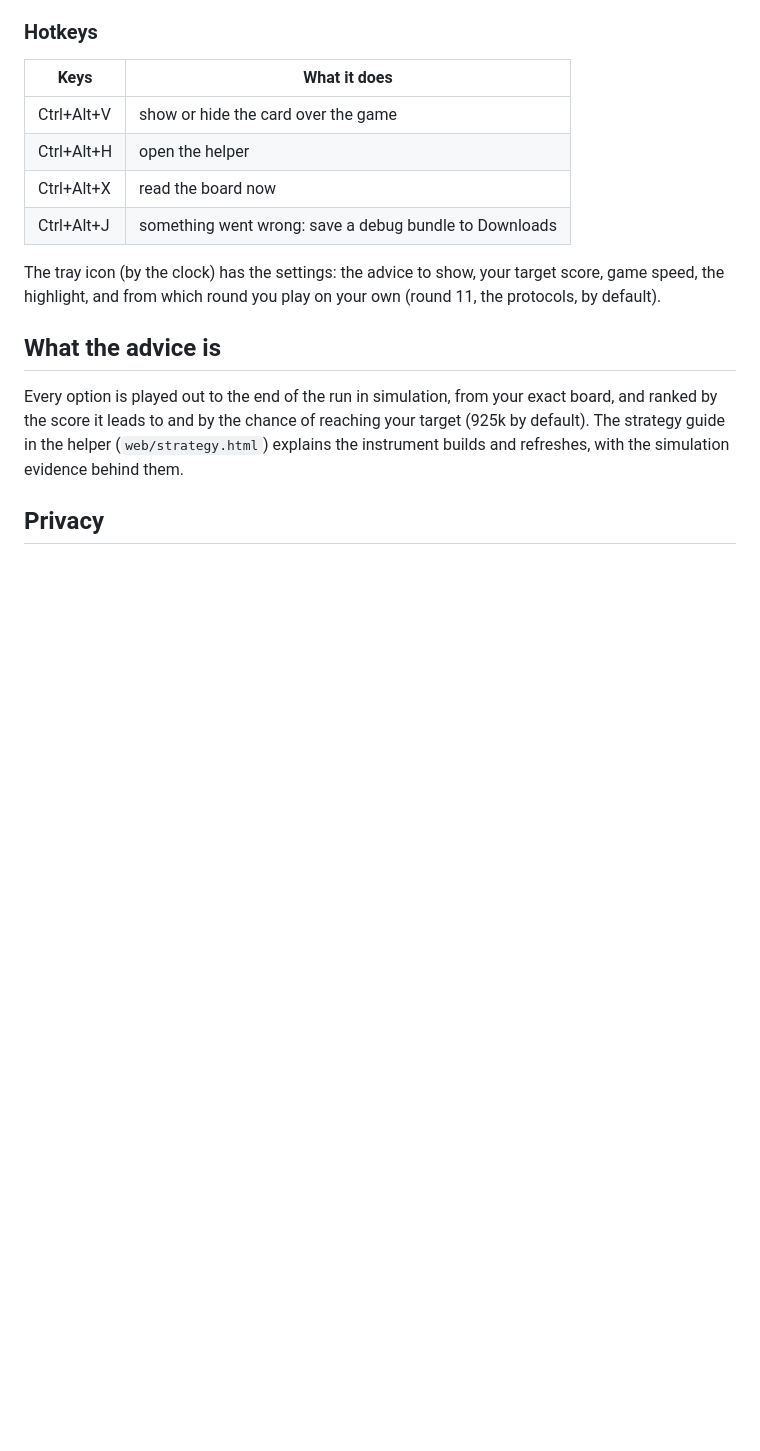
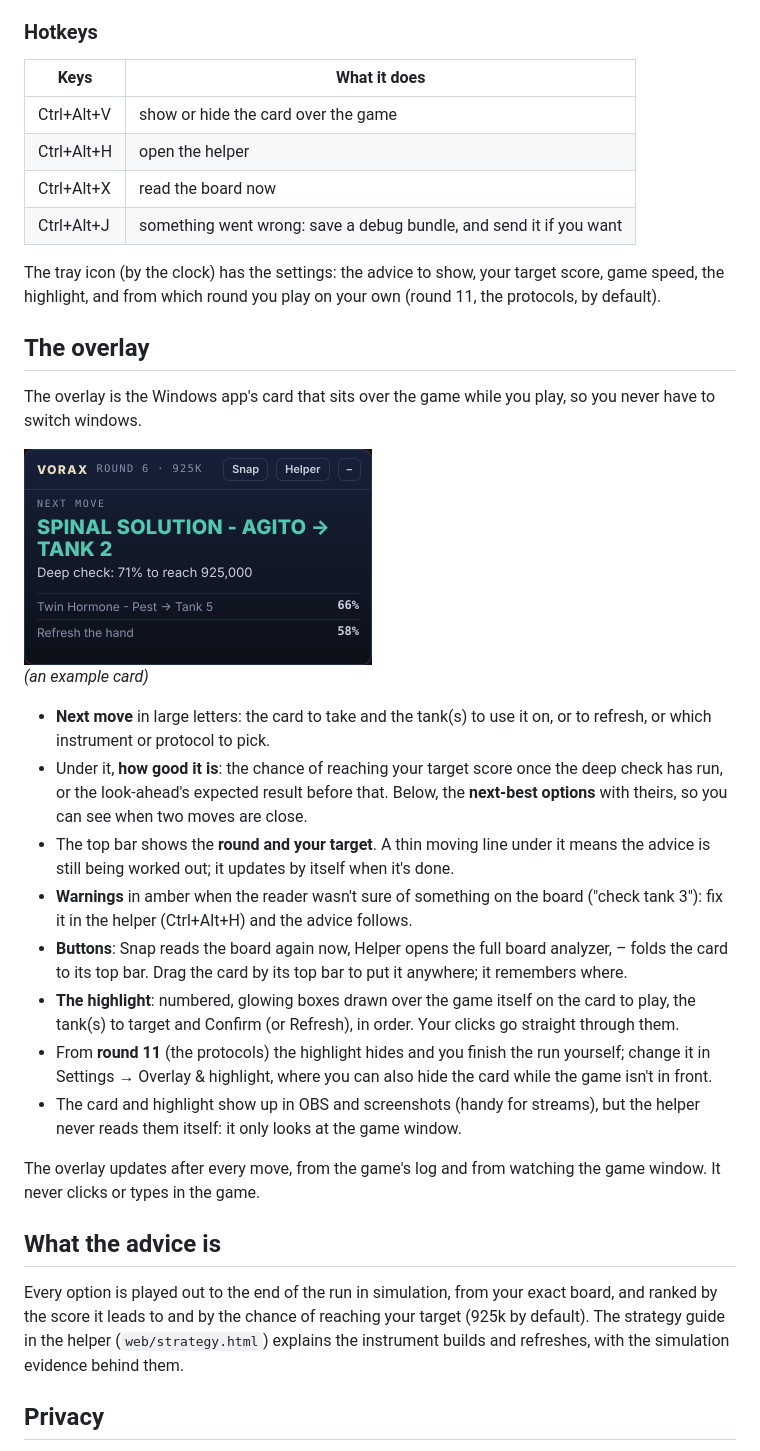
Before and after one commit to Timer-Lol/Voraxhalper, a Markdown page: README.md, the part around one of its changes. GitHub-like rendering; pictures changed too: docs/overlay-card.png (added); blank space fills up the shorter version.

```diff
--- a/README.md
+++ b/README.md
@@ -24,10 +24,38 @@ Don't run the game or the helper as administrator: Windows then refuses the help
 | Ctrl+Alt+V | show or hide the card over the game |
 | Ctrl+Alt+H | open the helper |
 | Ctrl+Alt+X | read the board now |
-| Ctrl+Alt+J | something went wrong: save a debug bundle to Downloads |
+| Ctrl+Alt+J | something went wrong: save a debug bundle, and send it if you want |
 
 The tray icon (by the clock) has the settings: the advice to show, your target score, game speed, the highlight,
 and from which round you play on your own (round 11, the protocols, by default).
+
+## The overlay
+The overlay is the Windows app's card that sits over the game while you play, so you never have to switch windows.
+
+<img src="docs/overlay-card.png" width="348" alt="The overlay card: round 6, target 925k, next move Spinal Solution - Agito on tank 2, 71% to reach the target, two other options below it">
+
+*(an example card)*
+
+- **Next move** in large letters: the card to take and the tank(s) to use it on, or to refresh, or which instrument
+  or protocol to pick.
+- Under it, **how good it is**: the chance of reaching your target score once the deep check has run, or the
+  look-ahead's expected result before that. Below, the **next-best options** with theirs, so you can see when two
+  moves are close.
+- The top bar shows the **round and your target**. A thin moving line under it means the advice is still being worked
+  out; it updates by itself when it's done.
+- **Warnings** in amber when the reader wasn't sure of something on the board ("check tank 3"): fix it in the
+  helper (Ctrl+Alt+H) and the advice follows.
+- **Buttons**: Snap reads the board again now, Helper opens the full board analyzer, – folds the card to its top bar.
+  Drag the card by its top bar to put it anywhere; it remembers where.
+- **The highlight**: numbered, glowing boxes drawn over the game itself on the card to play, the tank(s) to target and
+  Confirm (or Refresh), in order. Your clicks go straight through them.
+- From **round 11** (the protocols) the highlight hides and you finish the run yourself; change it in Settings →
+  Overlay & highlight, where you can also hide the card while the game isn't in front.
+- The card and highlight show up in OBS and screenshots (handy for streams), but the helper never reads them
+  itself: it only looks at the game window.
+
+The overlay updates after every move, from the game's log and from watching the game window. It never clicks or types
+in the game.
 
 ## What the advice is
 Every option is played out to the end of the run in simulation, from your exact board, and ranked by the score it
```
Also changed, not shown: other parts of README.md (+8 -1 lines), worker/SETUP.md (+14 -0 lines), 9 other files.
